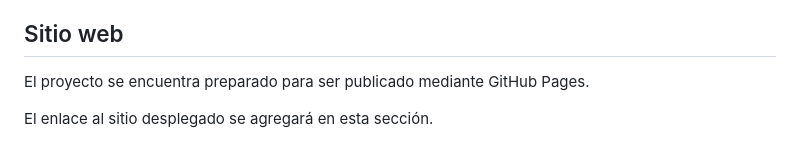
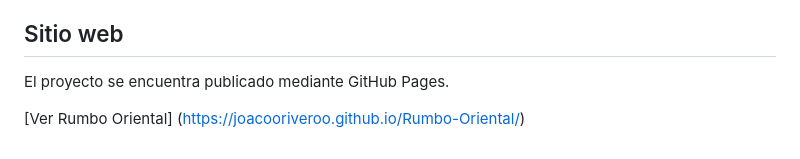
Before and after one commit to joacooriveroo/Rumbo-Oriental, a Markdown page: README.md, the part around the change. Drawn GitHub-style.

Commit message:
docs: add GitHub Pages link

```diff
--- a/README.md
+++ b/README.md
@@ -72,6 +72,6 @@ El proyecto utiliza Git para el control de versiones y GitHub para alojar el rep
 
 ## Sitio web
 
-El proyecto se encuentra preparado para ser publicado mediante GitHub Pages.
+El proyecto se encuentra publicado mediante GitHub Pages.
 
-El enlace al sitio desplegado se agregará en esta sección.
+[Ver Rumbo Oriental] (https://joacooriveroo.github.io/Rumbo-Oriental/)
```
